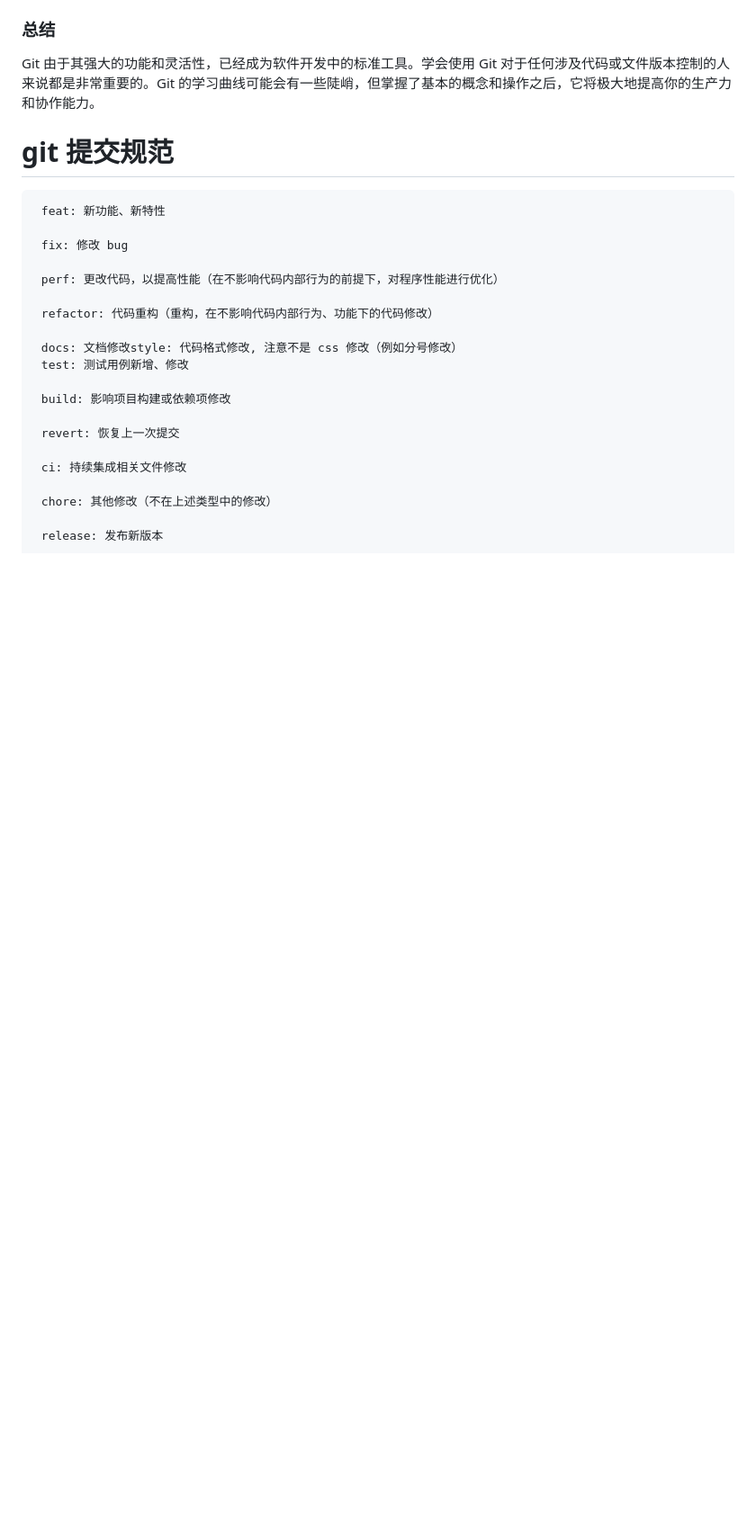
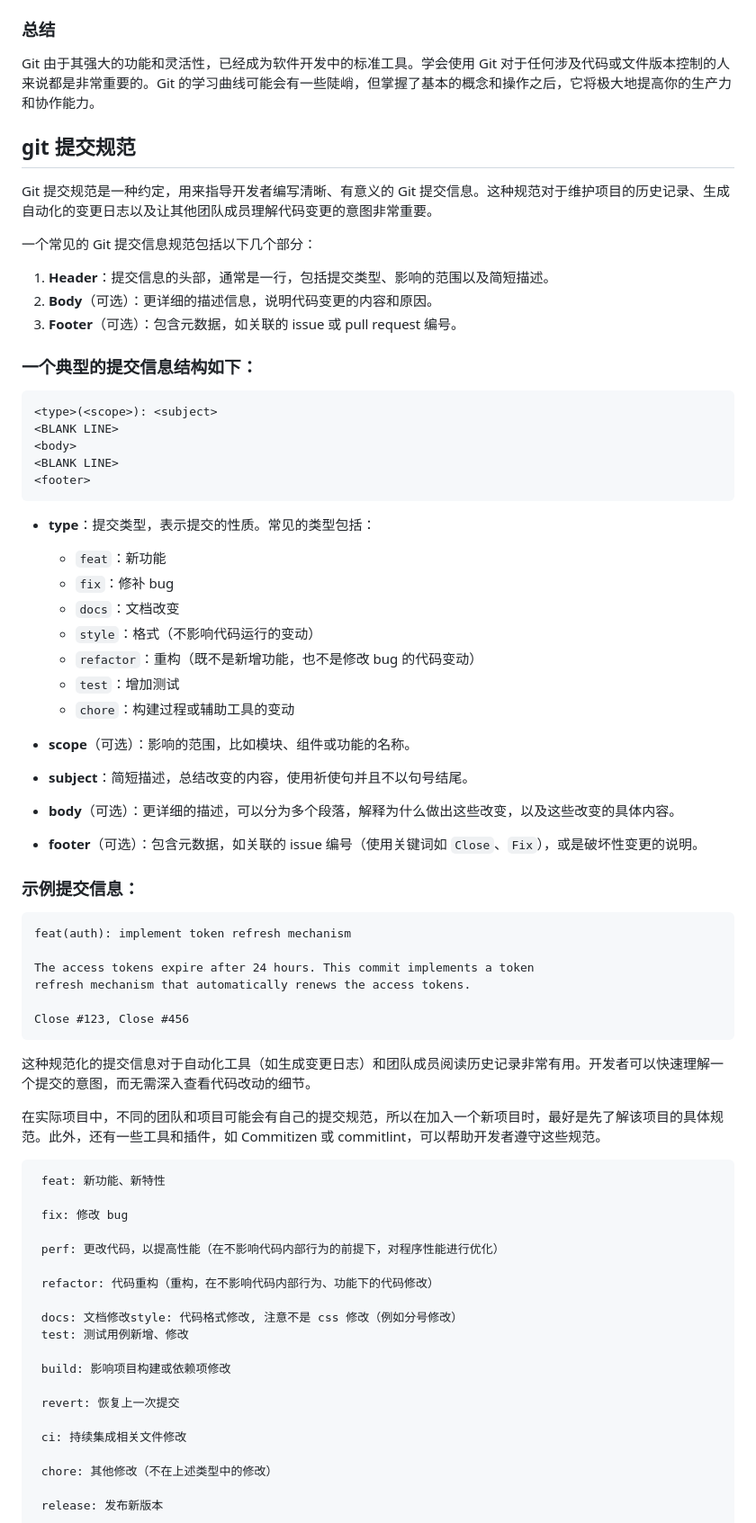
Before and after one commit to JerryHub-dev/encoding-norm, a Markdown page: docs/git/index.md, the part around the change printed below. Shown: that part at 90% size. GitHub-like rendering; blank space fills up the shorter version.

Commit message:
feat: git-type

````diff
--- a/docs/git/index.md
+++ b/docs/git/index.md
@@ -46,7 +46,58 @@ Git 是一个开源的分布式版本控制系统，用于跟踪计算机文件
 
 Git 由于其强大的功能和灵活性，已经成为软件开发中的标准工具。学会使用 Git 对于任何涉及代码或文件版本控制的人来说都是非常重要的。Git 的学习曲线可能会有一些陡峭，但掌握了基本的概念和操作之后，它将极大地提高你的生产力和协作能力。
 
-# git 提交规范
+## git 提交规范
+
+Git 提交规范是一种约定，用来指导开发者编写清晰、有意义的 Git 提交信息。这种规范对于维护项目的历史记录、生成自动化的变更日志以及让其他团队成员理解代码变更的意图非常重要。
+
+一个常见的 Git 提交信息规范包括以下几个部分：
+
+1. **Header**：提交信息的头部，通常是一行，包括提交类型、影响的范围以及简短描述。
+2. **Body**（可选）：更详细的描述信息，说明代码变更的内容和原因。
+3. **Footer**（可选）：包含元数据，如关联的 issue 或 pull request 编号。
+
+### 一个典型的提交信息结构如下：
+
+```
+<type>(<scope>): <subject>
+<BLANK LINE>
+<body>
+<BLANK LINE>
+<footer>
+```
+
+- **type**：提交类型，表示提交的性质。常见的类型包括：
+
+  - `feat`：新功能
+  - `fix`：修补 bug
+  - `docs`：文档改变
+  - `style`：格式（不影响代码运行的变动）
+  - `refactor`：重构（既不是新增功能，也不是修改 bug 的代码变动）
+  - `test`：增加测试
+  - `chore`：构建过程或辅助工具的变动
+
+- **scope**（可选）：影响的范围，比如模块、组件或功能的名称。
+
+- **subject**：简短描述，总结改变的内容，使用祈使句并且不以句号结尾。
+
+- **body**（可选）：更详细的描述，可以分为多个段落，解释为什么做出这些改变，以及这些改变的具体内容。
+
+- **footer**（可选）：包含元数据，如关联的 issue 编号（使用关键词如 `Close`、`Fix`），或是破坏性变更的说明。
+
+### 示例提交信息：
+
+```
+feat(auth): implement token refresh mechanism
+
+The access tokens expire after 24 hours. This commit implements a token
+refresh mechanism that automatically renews the access tokens.
+
+Close #123, Close #456
+```
+
+这种规范化的提交信息对于自动化工具（如生成变更日志）和团队成员阅读历史记录非常有用。开发者可以快速理解一个提交的意图，而无需深入查看代码改动的细节。
+
+在实际项目中，不同的团队和项目可能会有自己的提交规范，所以在加入一个新项目时，最好是先了解该项目的具体规范。此外，还有一些工具和插件，如 Commitizen 或 commitlint，可以帮助开发者遵守这些规范。
 
 ```ts
  feat: 新功能、新特性
````
Also changed, not shown: other parts of docs/git/index.md (+1 -1 lines).
